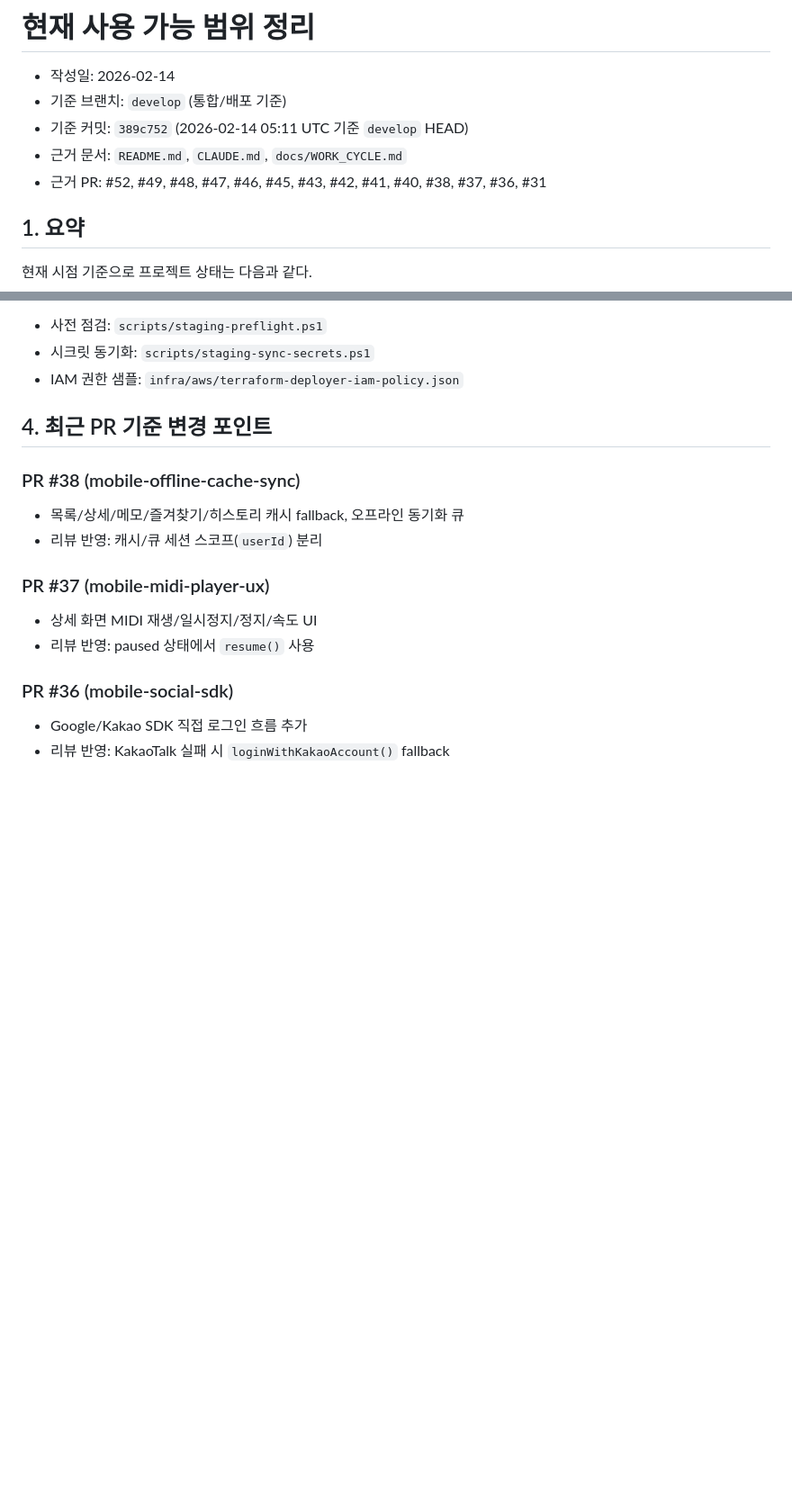
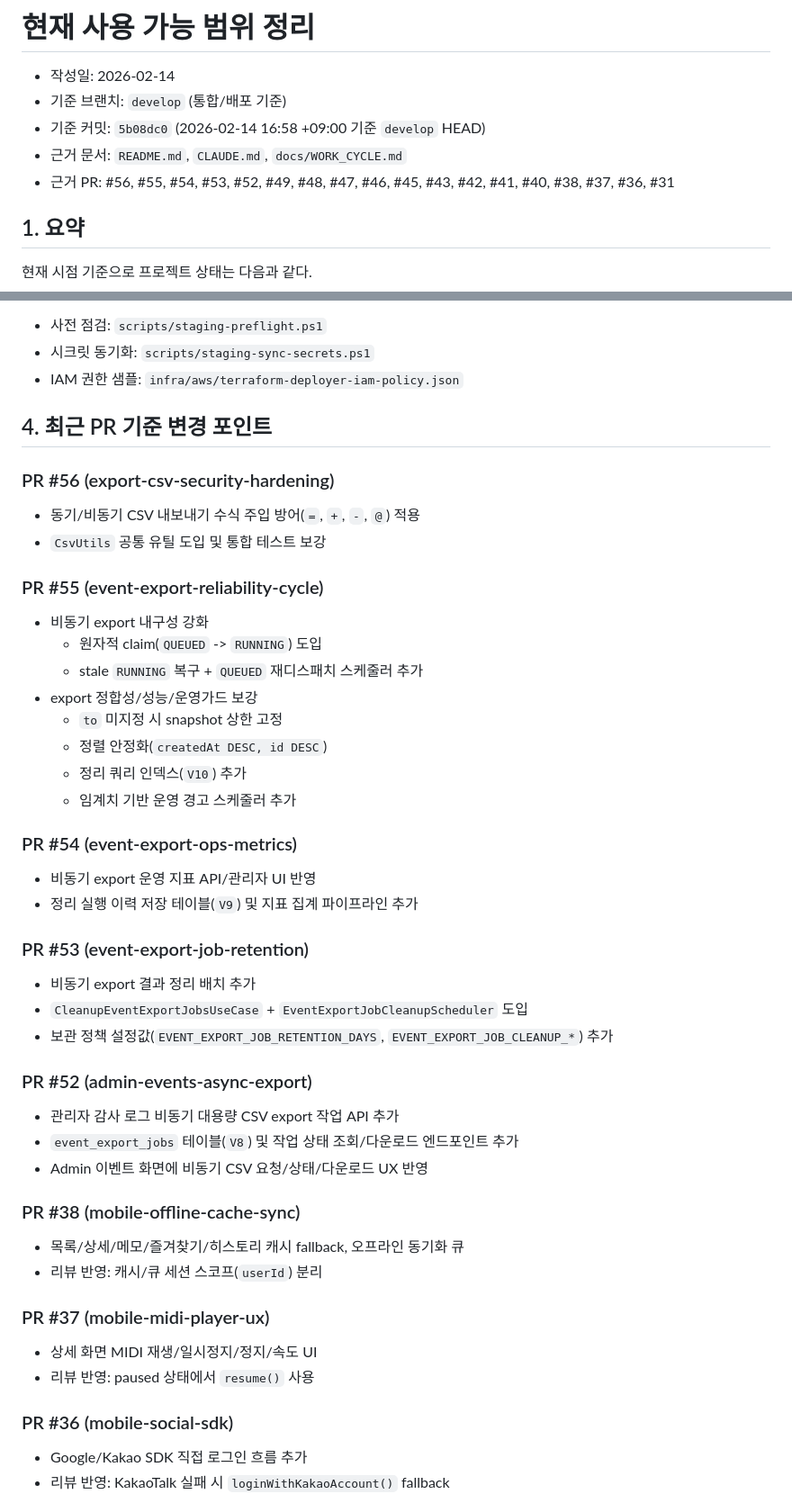
Before and after one commit to V4N1LLA/Eunhye_Hymn, a Markdown page: docs/current-usable-scope.md, 2 parts joined by grey strips. Shown at 90% size. Drawn GitHub-style; blank space fills up the shorter version.

Commit message:
docs: sync current scope baseline with latest develop

```diff
--- a/docs/current-usable-scope.md
+++ b/docs/current-usable-scope.md
@@ -2,9 +2,9 @@
 
 - 작성일: 2026-02-14
 - 기준 브랜치: `develop` (통합/배포 기준)
-- 기준 커밋: `389c752` (2026-02-14 05:11 UTC 기준 `develop` HEAD)
+- 기준 커밋: `5b08dc0` (2026-02-14 16:58 +09:00 기준 `develop` HEAD)
 - 근거 문서: `README.md`, `CLAUDE.md`, `docs/WORK_CYCLE.md`
-- 근거 PR: #52, #49, #48, #47, #46, #45, #43, #42, #41, #40, #38, #37, #36, #31
+- 근거 PR: #56, #55, #54, #53, #52, #49, #48, #47, #46, #45, #43, #42, #41, #40, #38, #37, #36, #31
 
 ## 1. 요약
 
@@ -111,6 +111,34 @@ AWS 스테이징 인프라 및 CI/CD 자동 배포는 코드 기준으로 구성
 
 ## 4. 최근 PR 기준 변경 포인트
 
+### PR #56 (export-csv-security-hardening)
+- 동기/비동기 CSV 내보내기 수식 주입 방어(`=`, `+`, `-`, `@`) 적용
+- `CsvUtils` 공통 유틸 도입 및 통합 테스트 보강
+
+### PR #55 (event-export-reliability-cycle)
+- 비동기 export 내구성 강화
+  - 원자적 claim(`QUEUED` -> `RUNNING`) 도입
+  - stale `RUNNING` 복구 + `QUEUED` 재디스패치 스케줄러 추가
+- export 정합성/성능/운영가드 보강
+  - `to` 미지정 시 snapshot 상한 고정
+  - 정렬 안정화(`createdAt DESC, id DESC`)
+  - 정리 쿼리 인덱스(`V10`) 추가
+  - 임계치 기반 운영 경고 스케줄러 추가
+
+### PR #54 (event-export-ops-metrics)
+- 비동기 export 운영 지표 API/관리자 UI 반영
+- 정리 실행 이력 저장 테이블(`V9`) 및 지표 집계 파이프라인 추가
+
+### PR #53 (event-export-job-retention)
+- 비동기 export 결과 정리 배치 추가
+- `CleanupEventExportJobsUseCase` + `EventExportJobCleanupScheduler` 도입
+- 보관 정책 설정값(`EVENT_EXPORT_JOB_RETENTION_DAYS`, `EVENT_EXPORT_JOB_CLEANUP_*`) 추가
+
+### PR #52 (admin-events-async-export)
+- 관리자 감사 로그 비동기 대용량 CSV export 작업 API 추가
+- `event_export_jobs` 테이블(`V8`) 및 작업 상태 조회/다운로드 엔드포인트 추가
+- Admin 이벤트 화면에 비동기 CSV 요청/상태/다운로드 UX 반영
+
 ### PR #38 (mobile-offline-cache-sync)
 - 목록/상세/메모/즐겨찾기/히스토리 캐시 fallback, 오프라인 동기화 큐
 - 리뷰 반영: 캐시/큐 세션 스코프(`userId`) 분리
```
Also changed, not shown: docs/WORK_CYCLE.md (+26 -0 lines), docs/changelog-dev.md (+6 -0 lines).
